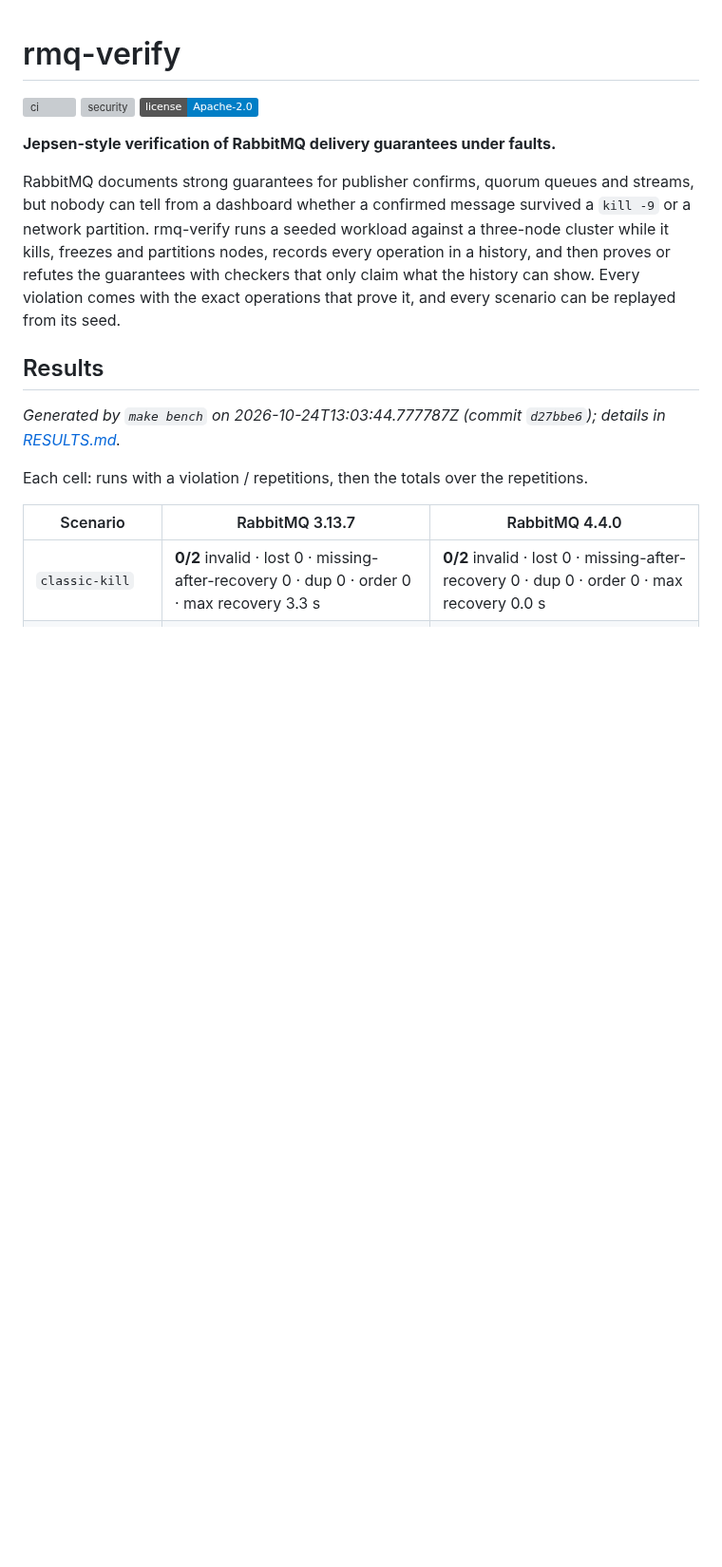
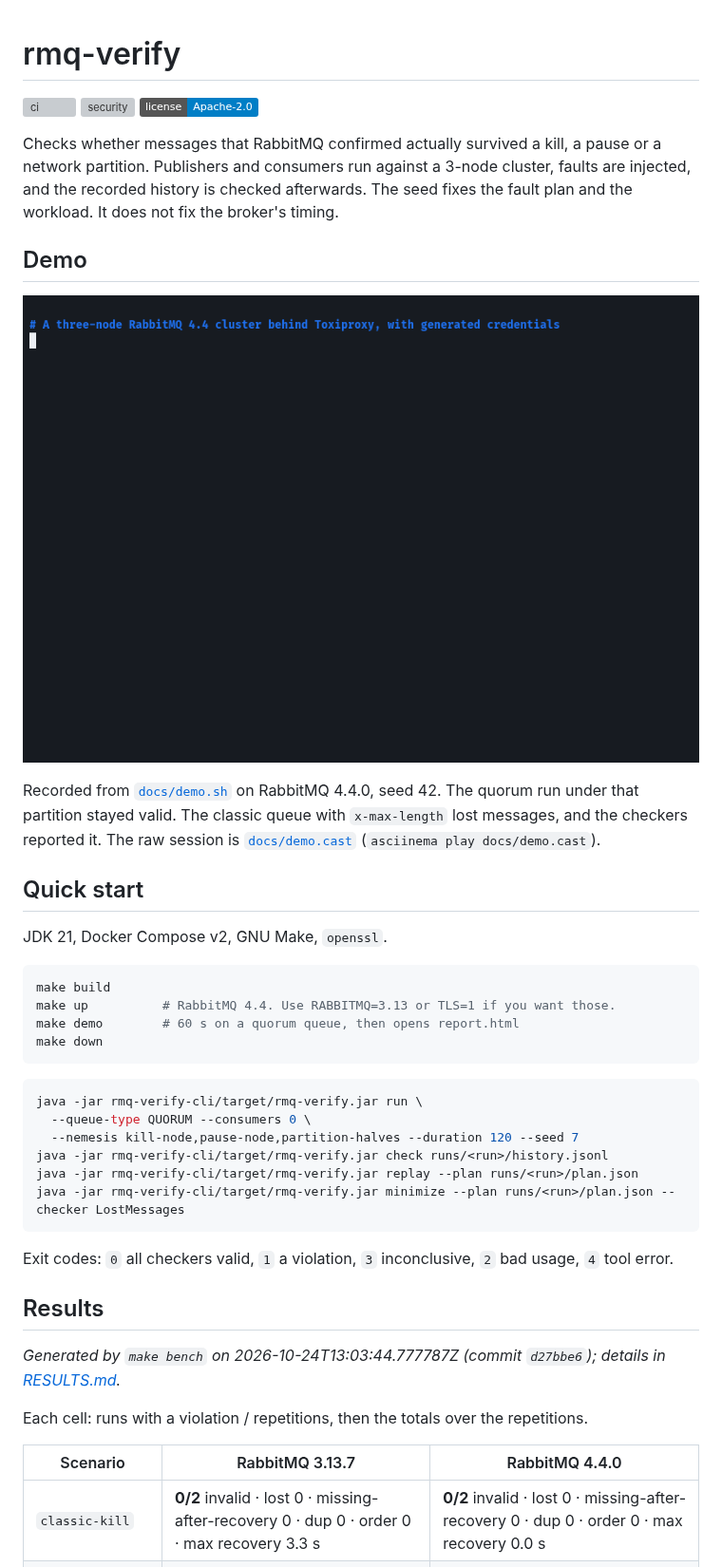
Before and after one commit to Andassa/rmq-verify, a Markdown page: README.md, the part around one of its changes. Shown at 95% size. Drawn GitHub-style; pictures changed too: docs/demo.gif (added); badges without logos; blank space fills up the shorter version; grey boxes are pictures that could not be loaded.

````diff
--- a/README.md
+++ b/README.md
@@ -4,14 +4,41 @@
 [![security](https://github.com/Andassa/rmq-verify/actions/workflows/security.yml/badge.svg)](https://github.com/Andassa/rmq-verify/actions/workflows/security.yml)
 [![license](https://img.shields.io/badge/license-Apache--2.0-blue.svg)](LICENSE)
 
-**Jepsen-style verification of RabbitMQ delivery guarantees under faults.**
+Checks whether messages that RabbitMQ confirmed actually survived a kill, a pause or a network
+partition. Publishers and consumers run against a 3-node cluster, faults are injected, and the
+recorded history is checked afterwards. The seed fixes the fault plan and the workload. It does
+not fix the broker's timing.
 
-RabbitMQ documents strong guarantees for publisher confirms, quorum queues and streams, but
-nobody can tell from a dashboard whether a confirmed message survived a `kill -9` or a network
-partition. rmq-verify runs a seeded workload against a three-node cluster while it kills,
-freezes and partitions nodes, records every operation in a history, and then proves or refutes
-the guarantees with checkers that only claim what the history can show. Every violation comes
-with the exact operations that prove it, and every scenario can be replayed from its seed.
+## Demo
+
+![Demo on RabbitMQ 4.4: a seeded partition, then a max-length control](docs/demo.gif)
+
+Recorded from [`docs/demo.sh`](docs/demo.sh) on RabbitMQ 4.4.0, seed 42. The quorum run under
+that partition stayed valid. The classic queue with `x-max-length` lost messages, and the
+checkers reported it. The raw session is [`docs/demo.cast`](docs/demo.cast)
+(`asciinema play docs/demo.cast`).
+
+## Quick start
+
+JDK 21, Docker Compose v2, GNU Make, `openssl`.
+
+```bash
+make build
+make up          # RabbitMQ 4.4. Use RABBITMQ=3.13 or TLS=1 if you want those.
+make demo        # 60 s on a quorum queue, then opens report.html
+make down
+```
+
+```bash
+java -jar rmq-verify-cli/target/rmq-verify.jar run \
+  --queue-type QUORUM --consumers 0 \
+  --nemesis kill-node,pause-node,partition-halves --duration 120 --seed 7
+java -jar rmq-verify-cli/target/rmq-verify.jar check runs/<run>/history.jsonl
+java -jar rmq-verify-cli/target/rmq-verify.jar replay --plan runs/<run>/plan.json
+java -jar rmq-verify-cli/target/rmq-verify.jar minimize --plan runs/<run>/plan.json --checker LostMessages
+```
+
+Exit codes: `0` all checkers valid, `1` a violation, `3` inconclusive, `2` bad usage, `4` tool error.
 
 ## Results
 
````
Also changed, not shown: other parts of README.md (+41 -87 lines).
